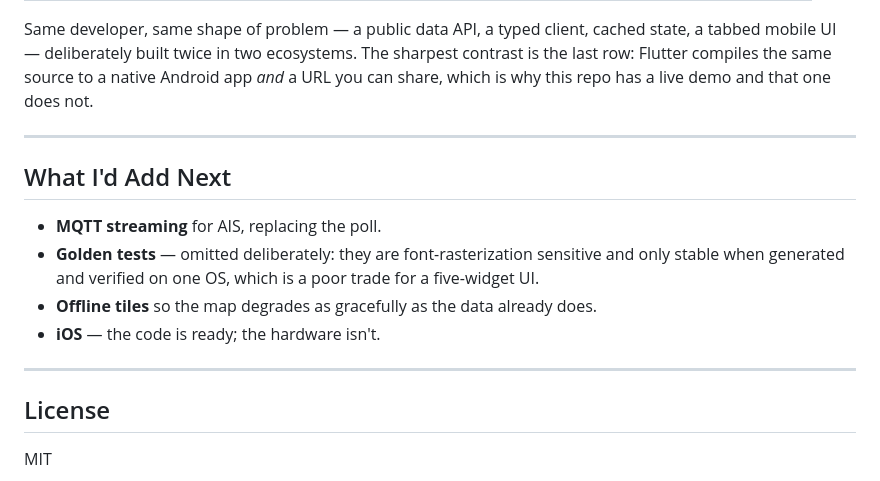
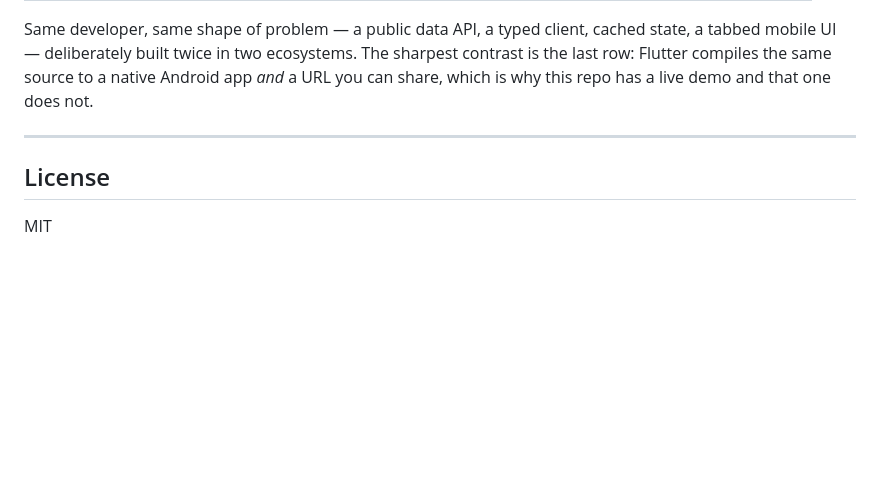
Before and after one commit to calemccammon/flutter-freight-corridor, a Markdown page: README.md, the part around the change. Drawn GitHub-style; blank space fills up the shorter version.

Commit message:
Remove future feature suggestions from README
Removed the 'What I'd Add Next' section from README.

```diff
--- a/README.md
+++ b/README.md
@@ -290,16 +290,6 @@ this repo has a live demo and that one does not.
 
 ---
 
-## What I'd Add Next
-
-- **MQTT streaming** for AIS, replacing the poll.
-- **Golden tests** — omitted deliberately: they are font-rasterization sensitive and only stable
-  when generated and verified on one OS, which is a poor trade for a five-widget UI.
-- **Offline tiles** so the map degrades as gracefully as the data already does.
-- **iOS** — the code is ready; the hardware isn't.
-
----
-
 ## License
 
 MIT
```
